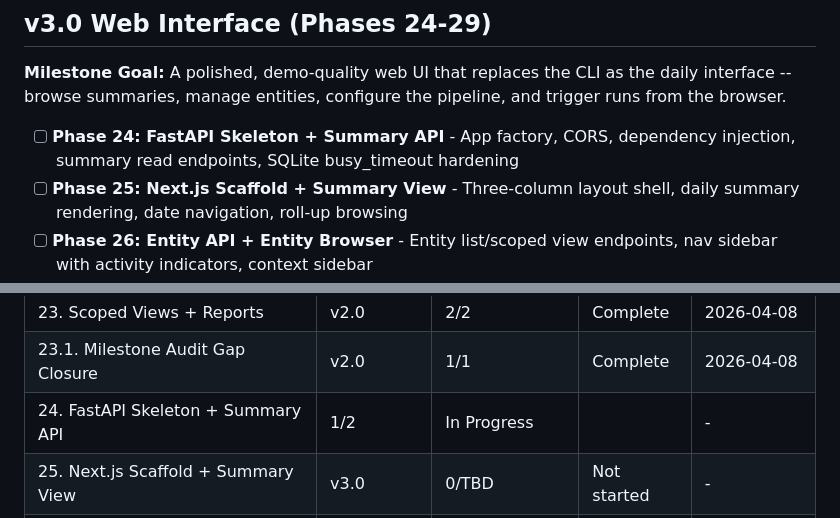
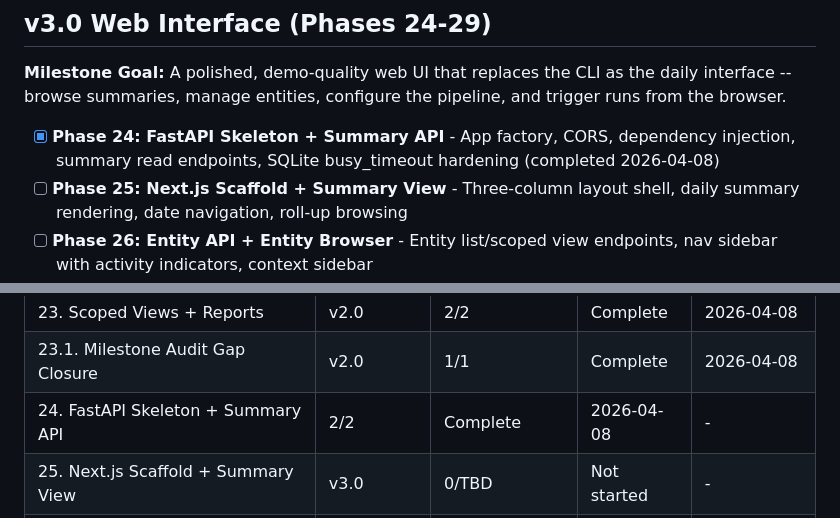
Before and after one commit to micah-boster/daily-summarizer, a Markdown page: .planning/ROADMAP.md, 2 parts joined by grey strips. GitHub-like rendering.

Commit message:
docs(24-02): complete plan execution with summary and roadmap update

```diff
--- a/.planning/ROADMAP.md
+++ b/.planning/ROADMAP.md
@@ -482,7 +482,7 @@ Plans:
 
 **Milestone Goal:** A polished, demo-quality web UI that replaces the CLI as the daily interface -- browse summaries, manage entities, configure the pipeline, and trigger runs from the browser.
 
-- [ ] **Phase 24: FastAPI Skeleton + Summary API** - App factory, CORS, dependency injection, summary read endpoints, SQLite busy_timeout hardening
+- [x] **Phase 24: FastAPI Skeleton + Summary API** - App factory, CORS, dependency injection, summary read endpoints, SQLite busy_timeout hardening (completed 2026-04-08)
 - [ ] **Phase 25: Next.js Scaffold + Summary View** - Three-column layout shell, daily summary rendering, date navigation, roll-up browsing
 - [ ] **Phase 26: Entity API + Entity Browser** - Entity list/scoped view endpoints, nav sidebar with activity indicators, context sidebar
 - [ ] **Phase 27: Entity Management UI** - Entity CRUD forms, merge proposal review, alias management, command palette
@@ -605,7 +605,7 @@ Phases 24-29 execute sequentially: 24 -> 25 -> 26 -> 27 -> 28 -> 29.
 | 22. Merge + Split Review | v2.0 | 2/2 | Complete | 2026-04-08 |
 | 23. Scoped Views + Reports | v2.0 | 2/2 | Complete | 2026-04-08 |
 | 23.1. Milestone Audit Gap Closure | v2.0 | 1/1 | Complete | 2026-04-08 |
-| 24. FastAPI Skeleton + Summary API | 1/2 | In Progress|  | - |
+| 24. FastAPI Skeleton + Summary API | 2/2 | Complete   | 2026-04-08 | - |
 | 25. Next.js Scaffold + Summary View | v3.0 | 0/TBD | Not started | - |
 | 26. Entity API + Entity Browser | v3.0 | 0/TBD | Not started | - |
 | 27. Entity Management UI | v3.0 | 0/TBD | Not started | - |
```
Also changed, not shown: 1 other file.
